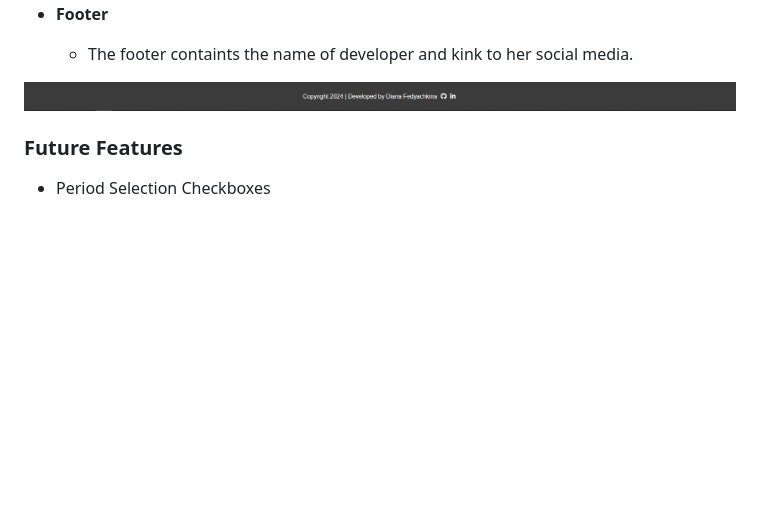
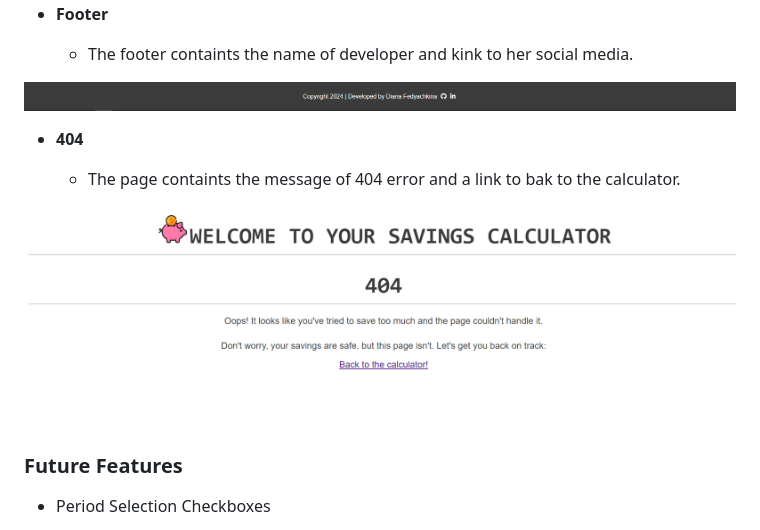
Before and after one commit to dfedyachkina/savings-calculator, a Markdown page: README.md, the part around the change. Drawn GitHub-style; blank space fills up the shorter version.

Commit message:
Add a feature of 404 page

```diff
--- a/README.md
+++ b/README.md
@@ -60,6 +60,12 @@ I used [coolors.co](https://coolors.co/e84610-009fe3-4a4a4f-445261-d63649-e6ecf0
     - The footer containts the name of developer and kink to her social media.
 
 ![screenshot](documentation/features/feature05.png)
+
+- **404**
+
+    - The page containts the message of 404 error and a link to bak to the calculator.
+
+![screenshot](documentation/features/feature06.png)
 
 ### Future Features
 
```
